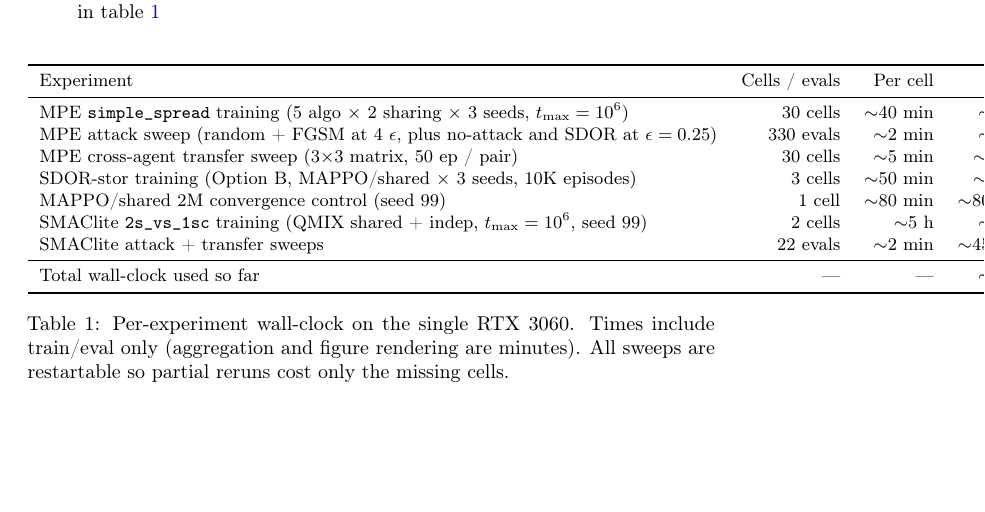
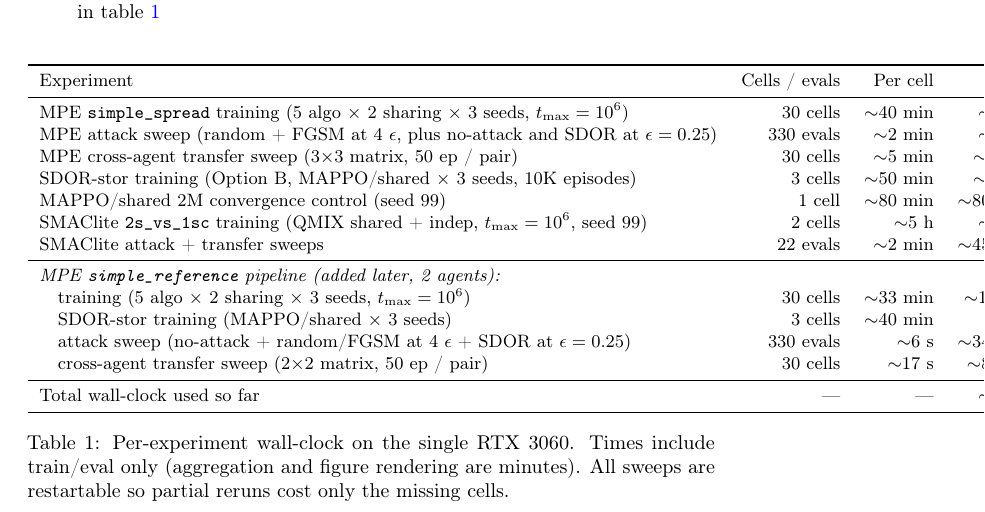
Before and after one commit to Guigui031/IFT6164-Final-Project, a LaTeX paper (report/report.tex): part of page 5 of 15, cut so that both start at the same text, the shorter picture padded with empty space. Compiled offline with pdfLaTeX; a LaTeX package or settings file that is missing is left out.

Commit message:
time table: simple_reference row with measured timings

```diff
--- a/report/report.tex
+++ b/report/report.tex
@@ -152,7 +152,13 @@ MAPPO/shared 2M convergence control (seed 99) & 1 cell & $\sim$80 min & $\sim$80
 SMAClite \texttt{2s\_vs\_1sc} training (QMIX shared + indep, $t_{\max}=10^6$, seed 99) & 2 cells & $\sim$5 h & $\sim$10 h \\
 SMAClite attack + transfer sweeps & 22 evals & $\sim$2 min & $\sim$45 min \\
 \midrule
-Total wall-clock used so far & --- & --- & $\sim$48 h \\
+\multicolumn{4}{l}{\textit{MPE \texttt{simple\_reference} pipeline (added later, 2 agents):}} \\
+\quad training (5 algo $\times$ 2 sharing $\times$ 3 seeds, $t_{\max}=10^6$) & 30 cells & $\sim$33 min & $\sim$16.5 h \\
+\quad SDOR-stor training (MAPPO/shared $\times$ 3 seeds) & 3 cells & $\sim$40 min & $\sim$2 h \\
+\quad attack sweep (no-attack + random/FGSM at 4 $\epsilon$ + SDOR at $\epsilon=0.25$) & 330 evals & $\sim$6 s & $\sim$34 min \\
+\quad cross-agent transfer sweep (2$\times$2 matrix, 50 ep / pair) & 30 cells & $\sim$17 s & $\sim$8 min \\
+\midrule
+Total wall-clock used so far & --- & --- & $\sim$67 h \\
 \bottomrule
 \end{tabular}
 \caption{Per-experiment wall-clock on the single RTX 3060. Times include train/eval only (aggregation and figure rendering are minutes). All sweeps are restartable so partial reruns cost only the missing cells.}
```
